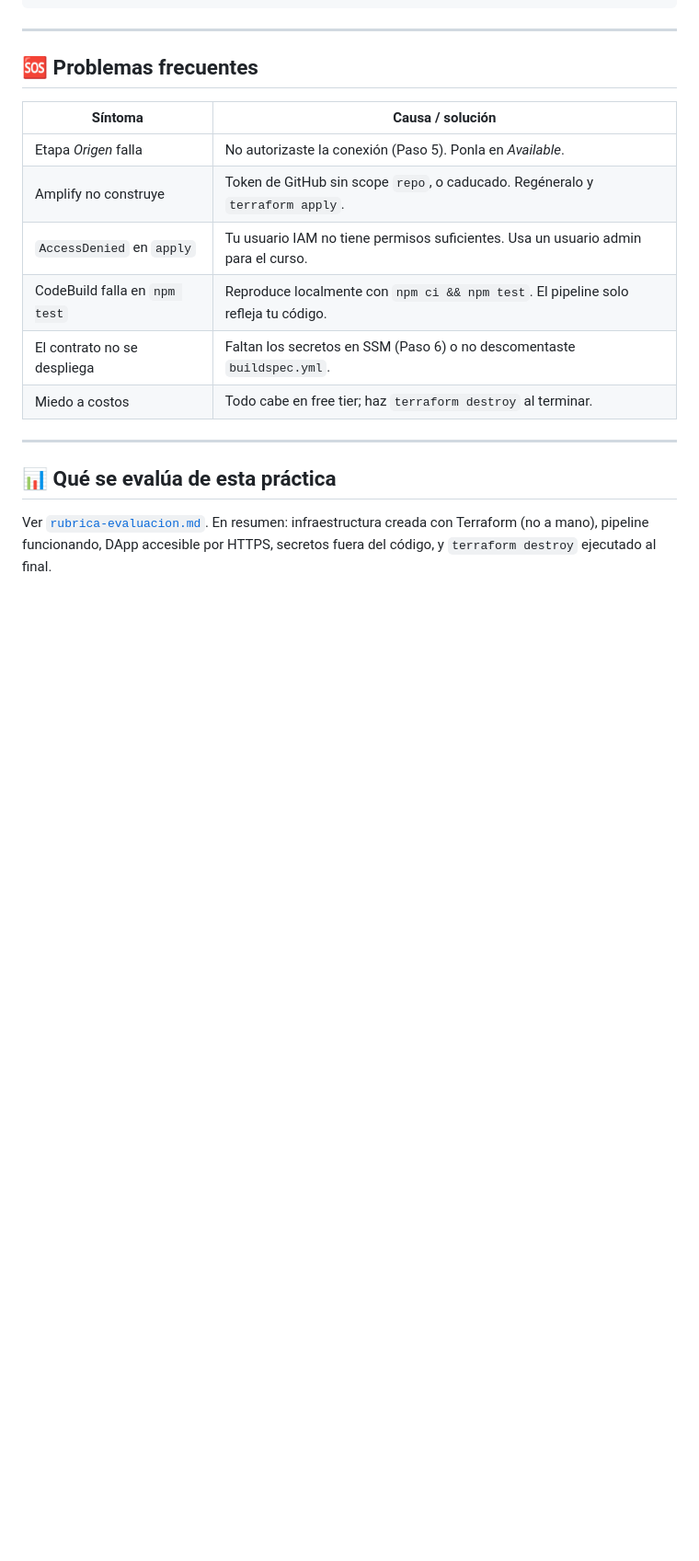
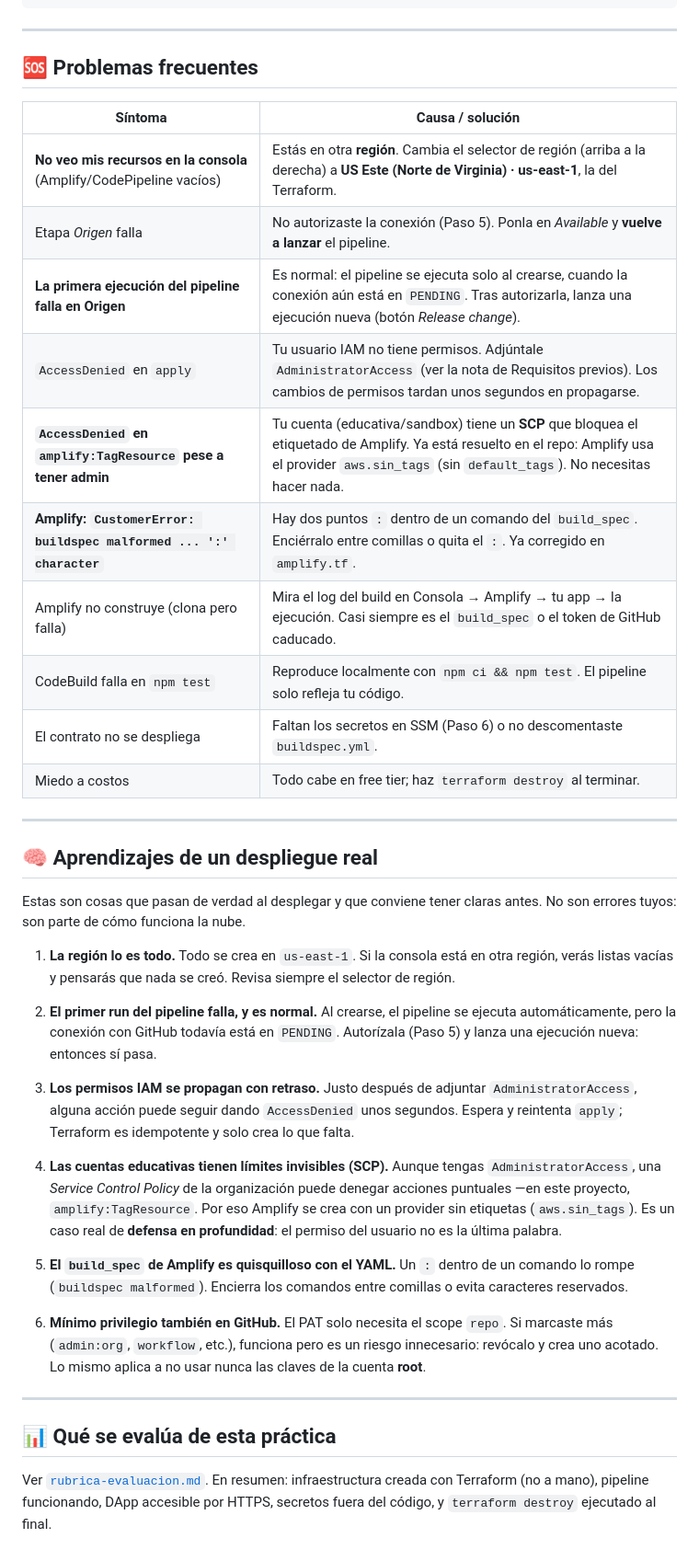
Before and after one commit to xavicrip/DevOpsAWS, a Markdown page: guias/05-despliegue-aws.md, the part around one of its changes. Shown at 92% size. Drawn GitHub-style; blank space fills up the shorter version.

Commit message:
docs: añade aprendizajes reales del despliegue a la guía AWS
Incorpora a la Guía 05 los problemas encontrados en un despliegue real: región
en la consola, primer run del pipeline fallando con la conexión PENDING,
propagación de permisos IAM, SCP que bloquea amplify:TagResource en cuentas
educativas, ':' en el build_spec de Amplify y mínimo privilegio del PAT.
Amplía la nota del usuario IAM con AdministratorAccess.

```diff
--- a/guias/05-despliegue-aws.md
+++ b/guias/05-despliegue-aws.md
@@ -214,12 +222,48 @@ aws ssm delete-parameter --name "/registro-certificados/PRIVATE_KEY"
 
 | Síntoma | Causa / solución |
 |---------|------------------|
-| Etapa *Origen* falla | No autorizaste la conexión (Paso 5). Ponla en *Available*. |
-| Amplify no construye | Token de GitHub sin scope `repo`, o caducado. Regéneralo y `terraform apply`. |
-| `AccessDenied` en `apply` | Tu usuario IAM no tiene permisos suficientes. Usa un usuario admin para el curso. |
+| **No veo mis recursos en la consola** (Amplify/CodePipeline vacíos) | Estás en otra **región**. Cambia el selector de región (arriba a la derecha) a **US Este (Norte de Virginia) · us-east-1**, la del Terraform. |
+| Etapa *Origen* falla | No autorizaste la conexión (Paso 5). Ponla en *Available* y **vuelve a lanzar** el pipeline. |
+| **La primera ejecución del pipeline falla en Origen** | Es normal: el pipeline se ejecuta solo al crearse, cuando la conexión aún está en `PENDING`. Tras autorizarla, lanza una ejecución nueva (botón *Release change*). |
+| `AccessDenied` en `apply` | Tu usuario IAM no tiene permisos. Adjúntale `AdministratorAccess` (ver la nota de Requisitos previos). Los cambios de permisos tardan unos segundos en propagarse. |
+| **`AccessDenied` en `amplify:TagResource` pese a tener admin** | Tu cuenta (educativa/sandbox) tiene un **SCP** que bloquea el etiquetado de Amplify. Ya está resuelto en el repo: Amplify usa el provider `aws.sin_tags` (sin `default_tags`). No necesitas hacer nada. |
+| **Amplify: `CustomerError: buildspec malformed ... ':' character`** | Hay dos puntos `:` dentro de un comando del `build_spec`. Enciérralo entre comillas o quita el `:`. Ya corregido en `amplify.tf`. |
+| Amplify no construye (clona pero falla) | Mira el log del build en Consola → Amplify → tu app → la ejecución. Casi siempre es el `build_spec` o el token de GitHub caducado. |
 | CodeBuild falla en `npm test` | Reproduce localmente con `npm ci && npm test`. El pipeline solo refleja tu código. |
 | El contrato no se despliega | Faltan los secretos en SSM (Paso 6) o no descomentaste `buildspec.yml`. |
 | Miedo a costos | Todo cabe en free tier; haz `terraform destroy` al terminar. |
+
+---
+
+## 🧠 Aprendizajes de un despliegue real
+
+Estas son cosas que pasan de verdad al desplegar y que conviene tener claras antes. No son
+errores tuyos: son parte de cómo funciona la nube.
+
+1. **La región lo es todo.** Todo se crea en `us-east-1`. Si la consola está en otra región,
+   verás listas vacías y pensarás que nada se creó. Revisa siempre el selector de región.
+
+2. **El primer run del pipeline falla, y es normal.** Al crearse, el pipeline se ejecuta
+   automáticamente, pero la conexión con GitHub todavía está en `PENDING`. Autorízala (Paso 5)
+   y lanza una ejecución nueva: entonces sí pasa.
+
+3. **Los permisos IAM se propagan con retraso.** Justo después de adjuntar `AdministratorAccess`,
+   alguna acción puede seguir dando `AccessDenied` unos segundos. Espera y reintenta `apply`;
+   Terraform es idempotente y solo crea lo que falta.
+
+4. **Las cuentas educativas tienen límites invisibles (SCP).** Aunque tengas `AdministratorAccess`,
+   una *Service Control Policy* de la organización puede denegar acciones puntuales —en este
+   proyecto, `amplify:TagResource`. Por eso Amplify se crea con un provider sin etiquetas
+   (`aws.sin_tags`). Es un caso real de **defensa en profundidad**: el permiso del usuario no
+   es la última palabra.
+
+5. **El `build_spec` de Amplify es quisquilloso con el YAML.** Un `:` dentro de un comando lo
+   rompe (`buildspec malformed`). Encierra los comandos entre comillas o evita caracteres
+   reservados.
+
+6. **Mínimo privilegio también en GitHub.** El PAT solo necesita el scope `repo`. Si marcaste
+   más (`admin:org`, `workflow`, etc.), funciona pero es un riesgo innecesario: revócalo y crea
+   uno acotado. Lo mismo aplica a no usar nunca las claves de la cuenta **root**.
 
 ---
 
```
Also changed, not shown: other parts of guias/05-despliegue-aws.md (+12 -4 lines).
